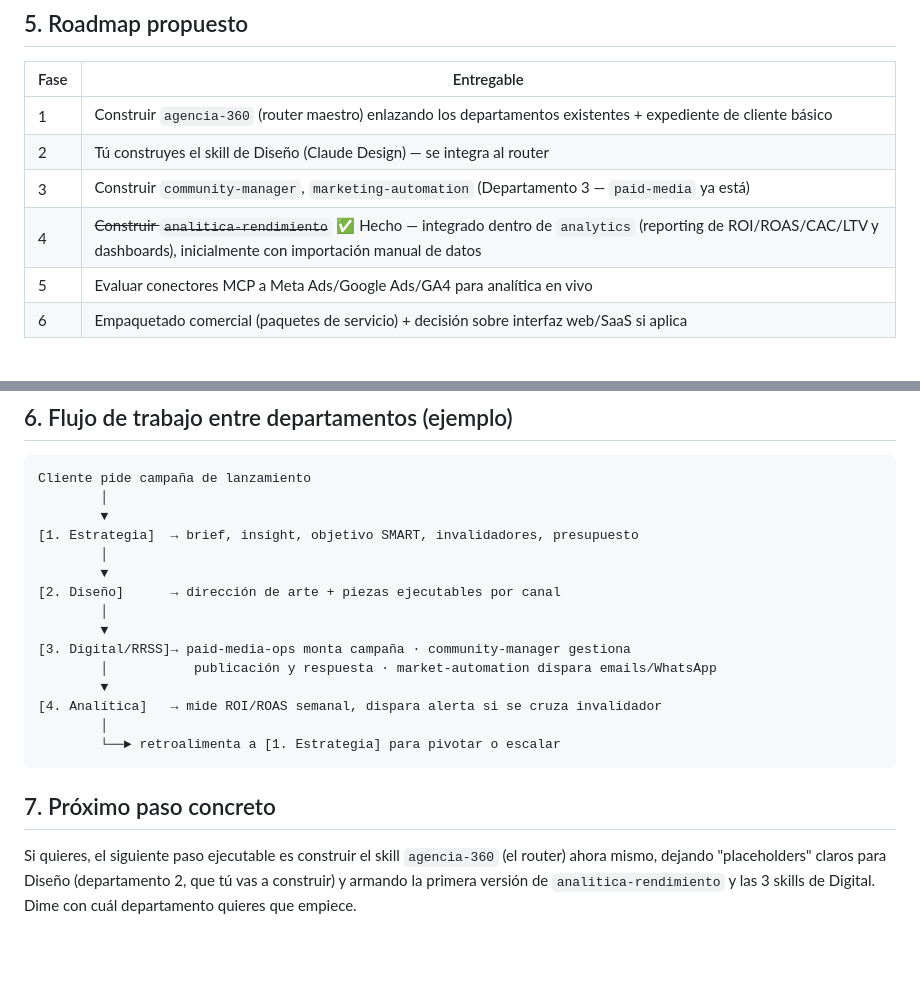
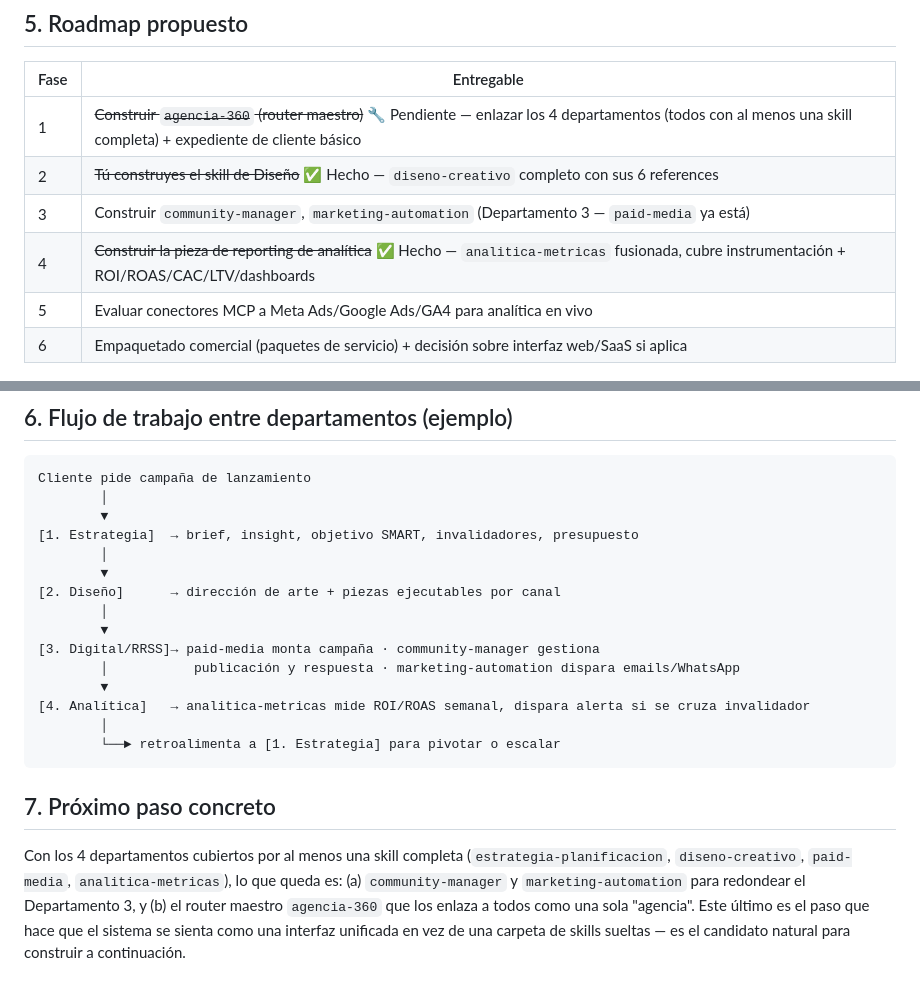
Before and after one commit to Gabolucho05/MARKETING, a Markdown page: AGENCIA-360-ARQUITECTURA.md, 2 parts joined by grey strips. GitHub-like rendering; blank space fills up the shorter version.

````diff
--- a/AGENCIA-360-ARQUITECTURA.md
+++ b/AGENCIA-360-ARQUITECTURA.md
@@ -94,10 +86,10 @@ Lo que **falta** porque son disciplinas operativas distintas del copy/planificac
 
 | Fase | Entregable |
 |---|---|
-| 1 | Construir `agencia-360` (router maestro) enlazando los departamentos existentes + expediente de cliente básico |
-| 2 | Tú construyes el skill de Diseño (Claude Design) — se integra al router |
+| 1 | ~~Construir `agencia-360` (router maestro)~~ 🔧 Pendiente — enlazar los 4 departamentos (todos con al menos una skill completa) + expediente de cliente básico |
+| 2 | ~~Tú construyes el skill de Diseño~~ ✅ Hecho — `diseno-creativo` completo con sus 6 references |
 | 3 | Construir `community-manager`, `marketing-automation` (Departamento 3 — `paid-media` ya está) |
-| 4 | ~~Construir `analitica-rendimiento`~~ ✅ Hecho — integrado dentro de `analytics` (reporting de ROI/ROAS/CAC/LTV y dashboards), inicialmente con importación manual de datos |
+| 4 | ~~Construir la pieza de reporting de analítica~~ ✅ Hecho — `analitica-metricas` fusionada, cubre instrumentación + ROI/ROAS/CAC/LTV/dashboards |
 | 5 | Evaluar conectores MCP a Meta Ads/Google Ads/GA4 para analítica en vivo |
 | 6 | Empaquetado comercial (paquetes de servicio) + decisión sobre interfaz web/SaaS si aplica |
 
@@ -113,14 +105,14 @@ Cliente pide campaña de lanzamiento
 [2. Diseño]      → dirección de arte + piezas ejecutables por canal
         │
         ▼
-[3. Digital/RRSS]→ paid-media-ops monta campaña · community-manager gestiona
-        │           publicación y respuesta · market-automation dispara emails/WhatsApp
+[3. Digital/RRSS]→ paid-media monta campaña · community-manager gestiona
+        │           publicación y respuesta · marketing-automation dispara emails/WhatsApp
         ▼
-[4. Analítica]   → mide ROI/ROAS semanal, dispara alerta si se cruza invalidador
+[4. Analítica]   → analitica-metricas mide ROI/ROAS semanal, dispara alerta si se cruza invalidador
         │
         └──► retroalimenta a [1. Estrategia] para pivotar o escalar
 ```
 
 ## 7. Próximo paso concreto
 
-Si quieres, el siguiente paso ejecutable es construir el skill `agencia-360` (el router) ahora mismo, dejando "placeholders" claros para Diseño (departamento 2, que tú vas a construir) y armando la primera versión de `analitica-rendimiento` y las 3 skills de Digital. Dime con cuál departamento quieres que empiece.
+Con los 4 departamentos cubiertos por al menos una skill completa (`estrategia-planificacion`, `diseno-creativo`, `paid-media`, `analitica-metricas`), lo que queda es: (a) `community-manager` y `marketing-automation` para redondear el Departamento 3, y (b) el router maestro `agencia-360` que los enlaza a todos como una sola "agencia". Este último es el paso que hace que el sistema se sienta como una interfaz unificada en vez de una carpeta de skills sueltas — es el candidato natural para construir a continuación.
````
Also changed, not shown: other parts of AGENCIA-360-ARQUITECTURA.md (+11 -19 lines).
